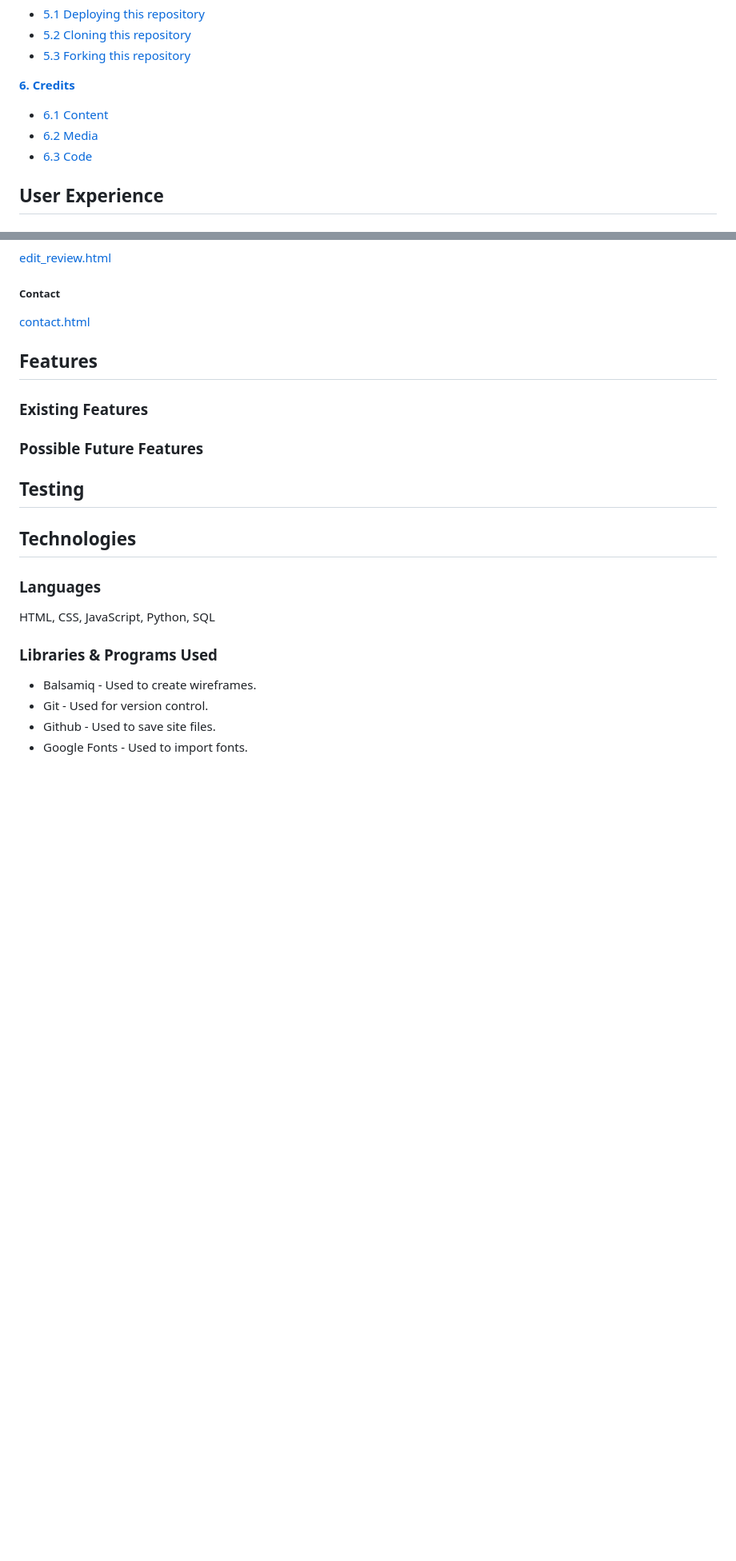
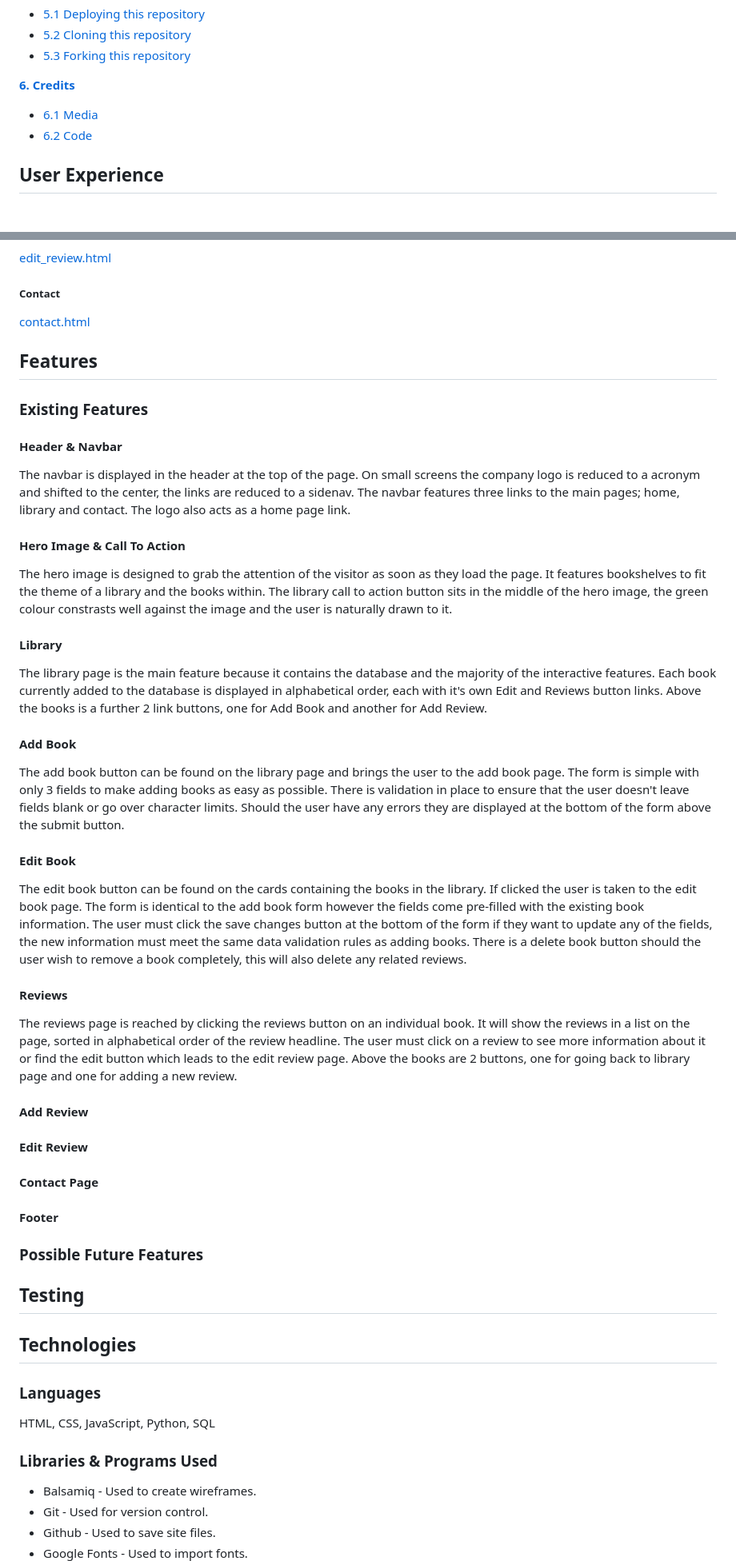
Before and after one commit to JCook22/camberley-book-buddies, a Markdown page: README.md, 2 parts joined by grey strips. Shown: that part at 80% size. Drawn GitHub-style; blank space fills up the shorter version.

Commit message:
Begin describing existing features

```diff
--- a/README.md
+++ b/README.md
@@ -27,9 +27,8 @@ Camberley Book Buddies is a book club based in that has recently decided it need
 * [5.3 Forking this repository](#forking-this-repository)
 
 **[6. Credits](#credits)**
-* [6.1 Content](#content)
-* [6.2 Media](#media)
-* [6.3 Code](#code)
+* [6.1 Media](#media)
+* [6.2 Code](#code)
 
 ## User Experience
 
@@ -139,6 +138,38 @@ The tik tok icon from fontawesome was selected for the link because it also disp
 
 ### Existing Features
 
+#### Header & Navbar
+
+The navbar is displayed in the header at the top of the page. On small screens the company logo is reduced to a acronym and shifted to the center, the links are reduced to a sidenav. The navbar features three links to the main pages; home, library and contact. The logo also acts as a home page link.
+
+#### Hero Image & Call To Action
+
+The hero image is designed to grab the attention of the visitor as soon as they load the page. It features bookshelves to fit the theme of a library and the books within. The library call to action button sits in the middle of the hero image, the green colour constrasts well against the image and the user is naturally drawn to it.
+
+#### Library
+
+The library page is the main feature because it contains the database and the majority of the interactive features. Each book currently added to the database is displayed in alphabetical order, each with it's own Edit and Reviews button links. Above the books is a further 2 link buttons, one for Add Book and another for Add Review.
+
+#### Add Book
+
+The add book button can be found on the library page and brings the user to the add book page. The form is simple with only 3 fields to make adding books as easy as possible. There is validation in place to ensure that the user doesn't leave fields blank or go over character limits. Should the user have any errors they are displayed at the bottom of the form above the submit button.
+
+#### Edit Book
+
+The edit book button can be found on the cards containing the books in the library. If clicked the user is taken to the edit book page. The form is identical to the add book form however the fields come pre-filled with the existing book information. The user must click the save changes button at the bottom of the form if they want to update any of the fields, the new information must meet the same data validation rules as adding books. There is a delete book button should the user wish to remove a book completely, this will also delete any related reviews.
+
+#### Reviews
+
+The reviews page is reached by clicking the reviews button on an individual book. It will show the reviews in a list on the page, sorted in alphabetical order of the review headline. The user must click on a review to see more information about it or find the edit button which leads to the edit review page. Above the books are 2 buttons, one for going back to library page and one for adding a new review.
+
+#### Add Review
+
+#### Edit Review
+
+#### Contact Page
+
+#### Footer
+
 ### Possible Future Features
 
 ## Testing
```
